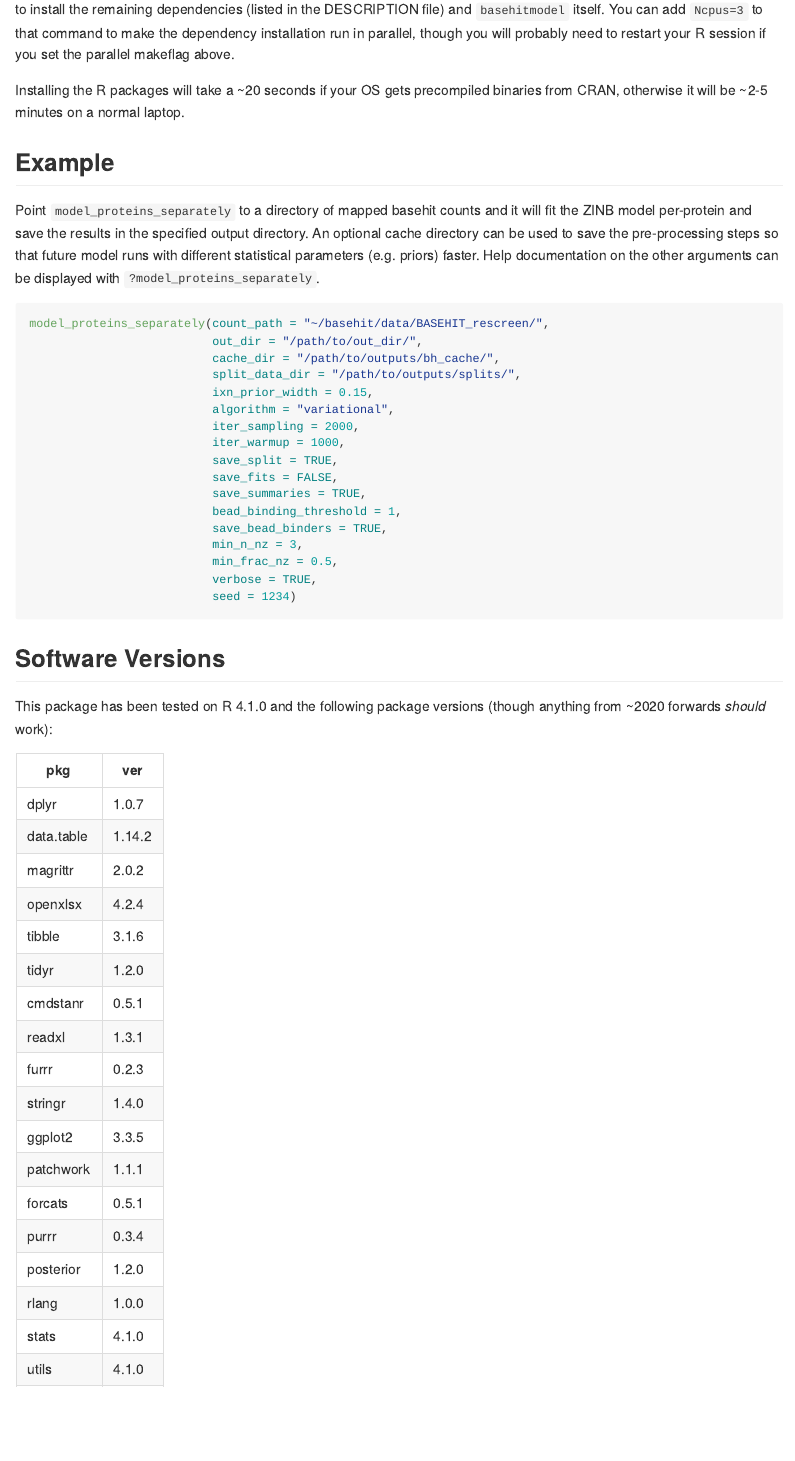
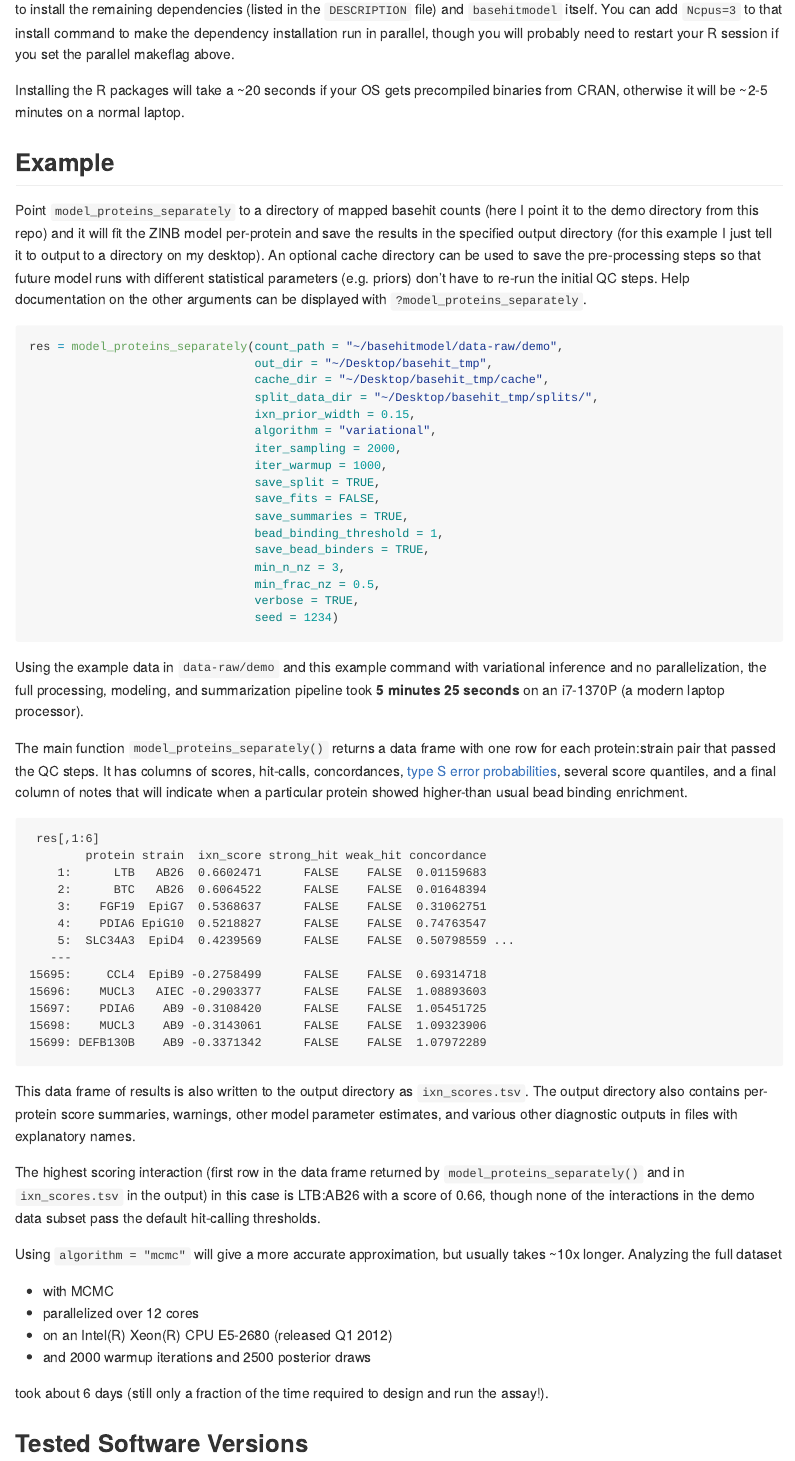
Before and after one commit to andrewGhazi/basehitmodel, an R Markdown document (README.Rmd): the page in a window 1100 px wide, from 530 px down. The pictures show the output file README.md that the author committed with the source, drawn offline in the style of GitHub.

Commit message:
notes on install timing, expected outputs, example results, software versions

````diff
--- a/README.Rmd
+++ b/README.Rmd
@@ -34,34 +34,66 @@ Then use:
 remotes::install_github("andrewGhazi/basehitmodel")
 ```
 
-to install the remaining dependencies (listed in the DESCRIPTION file) and `basehitmodel` itself. You can add `Ncpus=3` to that command to make the dependency installation run in parallel, though you will probably need to restart your R session if you set the parallel makeflag above.
+to install the remaining dependencies (listed in the `DESCRIPTION` file) and `basehitmodel` itself. You can add `Ncpus=3` to that install command to make the dependency installation run in parallel, though you will probably need to restart your R session if you set the parallel makeflag above.
 
 Installing the R packages will take a ~20 seconds if your OS gets precompiled binaries from CRAN, otherwise it will be ~2-5 minutes on a normal laptop.
 
 ## Example
 
-Point `model_proteins_separately` to a directory of mapped basehit counts and it will fit the ZINB model per-protein and save the results in the specified output directory. An optional cache directory can be used to save the pre-processing steps so that future model runs with different statistical parameters (e.g. priors) faster. Help documentation on the other arguments can be displayed with `?model_proteins_separately`.
+Point `model_proteins_separately` to a directory of mapped basehit counts (here I point it to the demo directory from this repo) and it will fit the ZINB model per-protein and save the results in the specified output directory (for this example I just tell it to output to a directory on my desktop). An optional cache directory can be used to save the pre-processing steps so that future model runs with different statistical parameters (e.g. priors) don't have to re-run the initial QC steps. Help documentation on the other arguments can be displayed with `?model_proteins_separately`.
 
 ```{r eval = FALSE}
-model_proteins_separately(count_path = "~/basehit/data/BASEHIT_rescreen/",
-                          out_dir = "/path/to/out_dir/",
-                          cache_dir = "/path/to/outputs/bh_cache/",
-                          split_data_dir = "/path/to/outputs/splits/",
-                          ixn_prior_width = 0.15,
-                          algorithm = "variational",
-                          iter_sampling = 2000,
-                          iter_warmup = 1000,
-                          save_split = TRUE,
-                          save_fits = FALSE,
-                          save_summaries = TRUE,
-                          bead_binding_threshold = 1,
-                          save_bead_binders = TRUE,
-                          min_n_nz = 3,
-                          min_frac_nz = 0.5,
-                          verbose = TRUE,
-                          seed = 1234)
+res = model_proteins_separately(count_path = "~/basehitmodel/data-raw/demo",
+                                out_dir = "~/Desktop/basehit_tmp",
+                                cache_dir = "~/Desktop/basehit_tmp/cache",
+                                split_data_dir = "~/Desktop/basehit_tmp/splits/",
+                                ixn_prior_width = 0.15,
+                                algorithm = "variational",
+                                iter_sampling = 2000,
+                                iter_warmup = 1000,
+                                save_split = TRUE,
+                                save_fits = FALSE,
+                                save_summaries = TRUE,
+                                bead_binding_threshold = 1,
+                                save_bead_binders = TRUE,
+                                min_n_nz = 3,
+                                min_frac_nz = 0.5,
+                                verbose = TRUE,
+                                seed = 1234)
 ```
 
-## Software Versions
+Using the example data in `data-raw/demo` and this example command with variational inference and no parallelization, the full processing, modeling, and summarization pipeline took **5 minutes 25 seconds** on an i7-1370P (a modern laptop processor).
 
-This package has been tested on R 4.1.0 and the following package versions (though anything from ~2020 forwards *should* work):
+The main function `model_proteins_separately()` returns a data frame with one row for each protein:strain pair that passed the QC steps. It has columns of scores, hit-calls, concordances, [type S error probabilities](https://statmodeling.stat.columbia.edu/2004/12/29/type_1_type_2_t/), several score quantiles, and a final column of notes that will indicate when a particular protein showed higher-than usual bead binding enrichment.
+
+```
+ res[,1:6]
+        protein strain  ixn_score strong_hit weak_hit concordance
+    1:      LTB   AB26  0.6602471      FALSE    FALSE  0.01159683
+    2:      BTC   AB26  0.6064522      FALSE    FALSE  0.01648394
+    3:    FGF19  EpiG7  0.5368637      FALSE    FALSE  0.31062751
+    4:    PDIA6 EpiG10  0.5218827      FALSE    FALSE  0.74763547
+    5:  SLC34A3  EpiD4  0.4239569      FALSE    FALSE  0.50798559 ...
+   ---
+15695:     CCL4  EpiB9 -0.2758499      FALSE    FALSE  0.69314718
+15696:    MUCL3   AIEC -0.2903377      FALSE    FALSE  1.08893603
+15697:    PDIA6    AB9 -0.3108420      FALSE    FALSE  1.05451725
+15698:    MUCL3    AB9 -0.3143061      FALSE    FALSE  1.09323906
+15699: DEFB130B    AB9 -0.3371342      FALSE    FALSE  1.07972289
+```
+
+
+This data frame of results is also written to the output directory as `ixn_scores.tsv`. The output directory also contains per-protein score summaries, warnings, other model parameter estimates, and various other diagnostic outputs in files with explanatory names.
+
+The highest scoring interaction (first row in the data frame returned by `model_proteins_separately()` and in `ixn_scores.tsv` in the output) in this case is LTB:AB26 with a score of 0.66, though none of the interactions in the demo data subset pass the default hit-calling thresholds.
+
+Using `algorithm = "mcmc"` will give a more accurate approximation, but usually takes ~10x longer. Analyzing the full dataset
+
+* with MCMC
+* parallelized over 12 cores
+* on an Intel(R) Xeon(R) CPU E5-2680 (released Q1 2012)
+* and 2000 warmup iterations and 2500 posterior draws
+
+took about 6 days (still only a fraction of the time required to design and run the assay!).
+
+## Tested Software Versions
````
Also changed, not shown: README.md, README.Rmd (2 more changed lines).
